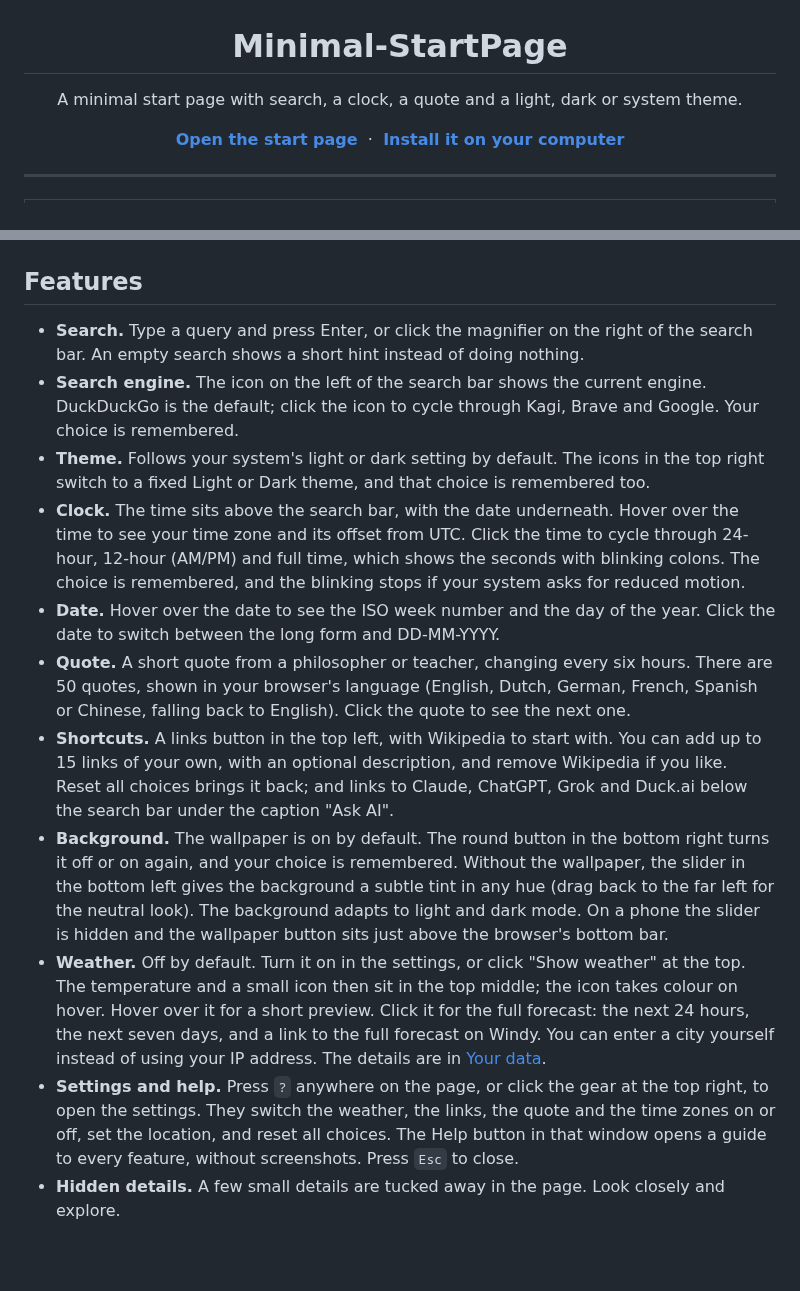
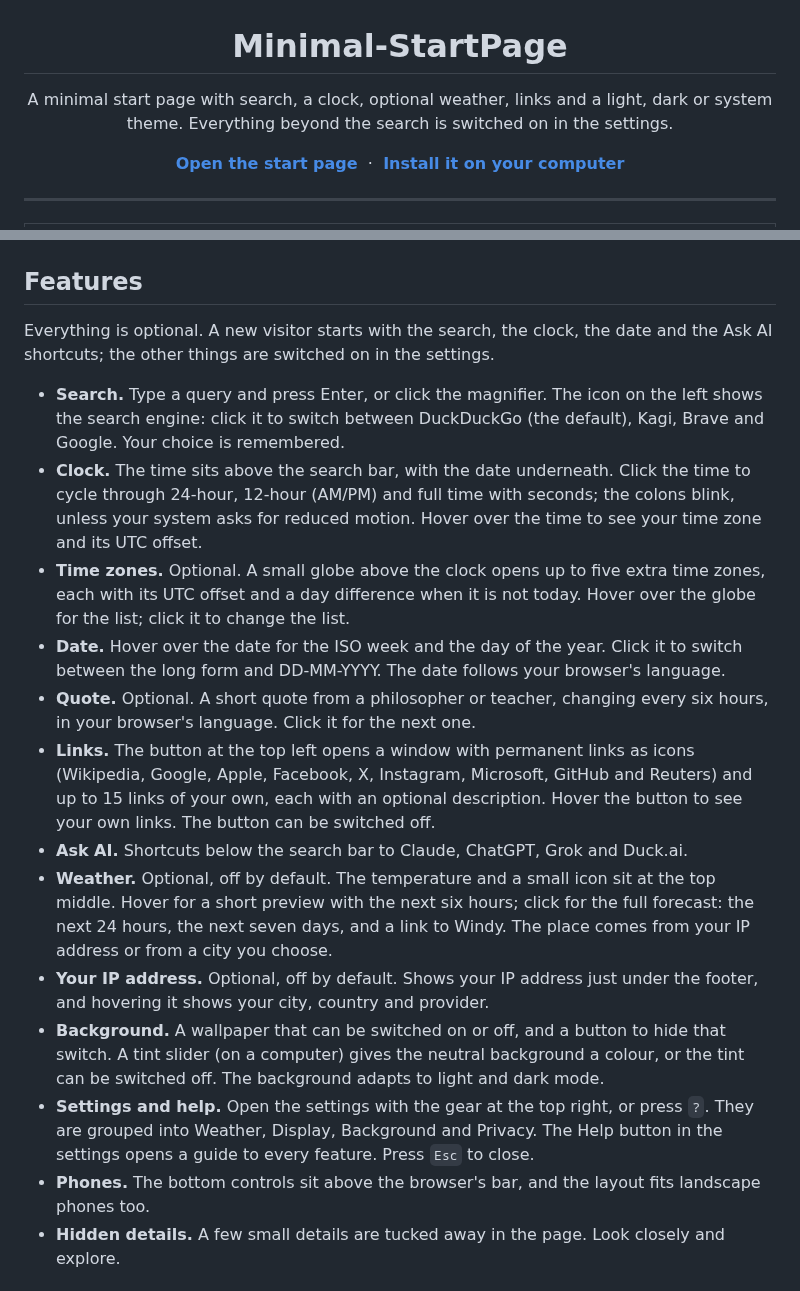
Before and after one commit to Drallas/Minimal-StartPage, a Markdown page: README.md, 2 parts joined by grey strips. Rendered like a GitHub page; blank space fills up the shorter version.

Commit message:
Update the README and screenshots to the current page
Feature list covers the links, time zones, weather, IP display, background
and settings. The data section names exactly what leaves the page. Credits
add Open-Meteo and mark the logos. Screenshots are regenerated from the
current page.

Claude-Session: https://claude.ai/code/session_01KP8veaxsb3CzJo1aUJtS3W

```diff
--- a/README.md
+++ b/README.md
@@ -1,7 +1,7 @@
 <h1 align="center">Minimal-StartPage</h1>
 
 <p align="center">
-  A minimal start page with search, a clock, a quote and a light, dark or system theme.
+  A minimal start page with search, a clock, optional weather, links and a light, dark or system theme. Everything beyond the search is switched on in the settings.
 </p>
 
 <p align="center">
@@ -38,16 +38,20 @@
 
 ## Features
 
-- **Search.** Type a query and press Enter, or click the magnifier on the right of the search bar. An empty search shows a short hint instead of doing nothing.
-- **Search engine.** The icon on the left of the search bar shows the current engine. DuckDuckGo is the default; click the icon to cycle through Kagi, Brave and Google. Your choice is remembered.
-- **Theme.** Follows your system's light or dark setting by default. The icons in the top right switch to a fixed Light or Dark theme, and that choice is remembered too.
-- **Clock.** The time sits above the search bar, with the date underneath. Hover over the time to see your time zone and its offset from UTC. Click the time to cycle through 24-hour, 12-hour (AM/PM) and full time, which shows the seconds with blinking colons. The choice is remembered, and the blinking stops if your system asks for reduced motion.
-- **Date.** Hover over the date to see the ISO week number and the day of the year. Click the date to switch between the long form and DD-MM-YYYY.
-- **Quote.** A short quote from a philosopher or teacher, changing every six hours. There are 50 quotes, shown in your browser's language (English, Dutch, German, French, Spanish or Chinese, falling back to English). Click the quote to see the next one.
-- **Shortcuts.** A links button in the top left, with Wikipedia to start with. You can add up to 15 links of your own, with an optional description, and remove Wikipedia if you like. Reset all choices brings it back; and links to Claude, ChatGPT, Grok and Duck.ai below the search bar under the caption "Ask AI".
-- **Background.** The wallpaper is on by default. The round button in the bottom right turns it off or on again, and your choice is remembered. Without the wallpaper, the slider in the bottom left gives the background a subtle tint in any hue (drag back to the far left for the neutral look). The background adapts to light and dark mode. On a phone the slider is hidden and the wallpaper button sits just above the browser's bottom bar.
-- **Weather.** Off by default. Turn it on in the settings, or click "Show weather" at the top. The temperature and a small icon then sit in the top middle; the icon takes colour on hover. Hover over it for a short preview. Click it for the full forecast: the next 24 hours, the next seven days, and a link to the full forecast on Windy. You can enter a city yourself instead of using your IP address. The details are in [Your data](#your-data).
-- **Settings and help.** Press `?` anywhere on the page, or click the gear at the top right, to open the settings. They switch the weather, the links, the quote and the time zones on or off, set the location, and reset all choices. The Help button in that window opens a guide to every feature, without screenshots. Press `Esc` to close.
+Everything is optional. A new visitor starts with the search, the clock, the date and the Ask AI shortcuts; the other things are switched on in the settings.
+
+- **Search.** Type a query and press Enter, or click the magnifier. The icon on the left shows the search engine: click it to switch between DuckDuckGo (the default), Kagi, Brave and Google. Your choice is remembered.
+- **Clock.** The time sits above the search bar, with the date underneath. Click the time to cycle through 24-hour, 12-hour (AM/PM) and full time with seconds; the colons blink, unless your system asks for reduced motion. Hover over the time to see your time zone and its UTC offset.
+- **Time zones.** Optional. A small globe above the clock opens up to five extra time zones, each with its UTC offset and a day difference when it is not today. Hover over the globe for the list; click it to change the list.
+- **Date.** Hover over the date for the ISO week and the day of the year. Click it to switch between the long form and DD-MM-YYYY. The date follows your browser's language.
+- **Quote.** Optional. A short quote from a philosopher or teacher, changing every six hours, in your browser's language. Click it for the next one.
+- **Links.** The button at the top left opens a window with permanent links as icons (Wikipedia, Google, Apple, Facebook, X, Instagram, Microsoft, GitHub and Reuters) and up to 15 links of your own, each with an optional description. Hover the button to see your own links. The button can be switched off.
+- **Ask AI.** Shortcuts below the search bar to Claude, ChatGPT, Grok and Duck.ai.
+- **Weather.** Optional, off by default. The temperature and a small icon sit at the top middle. Hover for a short preview with the next six hours; click for the full forecast: the next 24 hours, the next seven days, and a link to Windy. The place comes from your IP address or from a city you choose.
+- **Your IP address.** Optional, off by default. Shows your IP address just under the footer, and hovering it shows your city, country and provider.
+- **Background.** A wallpaper that can be switched on or off, and a button to hide that switch. A tint slider (on a computer) gives the neutral background a colour, or the tint can be switched off. The background adapts to light and dark mode.
+- **Settings and help.** Open the settings with the gear at the top right, or press `?`. They are grouped into Weather, Display, Background and Privacy. The Help button in the settings opens a guide to every feature. Press `Esc` to close.
+- **Phones.** The bottom controls sit above the browser's bar, and the layout fits landscape phones too.
 - **Hidden details.** A few small details are tucked away in the page. Look closely and explore.
 
 ## Use it
```
Also changed, not shown: other parts of README.md (+8 -5 lines), assets/screenshot_dark.png, assets/screenshot_light.png, 1 other file.
